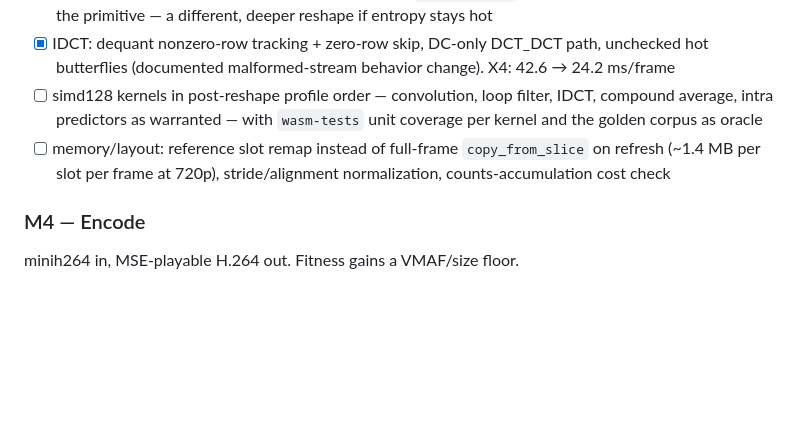
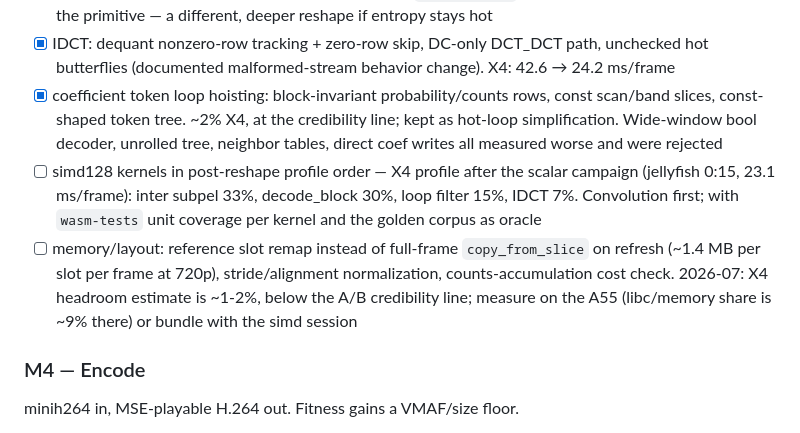
Before and after one commit to ppergame/vip9r, a Markdown page: docs/tracker.md, the part around the change. GitHub-like rendering; blank space fills up the shorter version.

Commit message:
M3 scalar campaign wrap: tracker and notes
Co-Authored-By: Claude Fable 5 <noreply@anthropic.com>

```diff
--- a/docs/tracker.md
+++ b/docs/tracker.md
@@ -170,12 +170,21 @@ between passes and reorder on what you see. One measured pass per grinder task;
 - [x] IDCT: dequant nonzero-row tracking + zero-row skip, DC-only DCT_DCT
       path, unchecked hot butterflies (documented malformed-stream behavior
       change). X4: 42.6 → 24.2 ms/frame
-- [ ] simd128 kernels in post-reshape profile order — convolution, loop filter,
-      IDCT, compound average, intra predictors as warranted — with `wasm-tests`
-      unit coverage per kernel and the golden corpus as oracle
+- [x] coefficient token loop hoisting: block-invariant probability/counts
+      rows, const scan/band slices, const-shaped token tree. ~2% X4, at the
+      credibility line; kept as hot-loop simplification. Wide-window bool
+      decoder, unrolled tree, neighbor tables, direct coef writes all
+      measured worse and were rejected
+- [ ] simd128 kernels in post-reshape profile order — X4 profile after the
+      scalar campaign (jellyfish 0:15, 23.1 ms/frame): inter subpel 33%,
+      decode_block 30%, loop filter 15%, IDCT 7%. Convolution first; with
+      `wasm-tests` unit coverage per kernel and the golden corpus as oracle
 - [ ] memory/layout: reference slot remap instead of full-frame
       `copy_from_slice` on refresh (~1.4 MB per slot per frame at 720p),
-      stride/alignment normalization, counts-accumulation cost check
+      stride/alignment normalization, counts-accumulation cost check.
+      2026-07: X4 headroom estimate is ~1-2%, below the A/B credibility
+      line; measure on the A55 (libc/memory share is ~9% there) or bundle
+      with the simd session
 
 ### M4 — Encode
 
```
